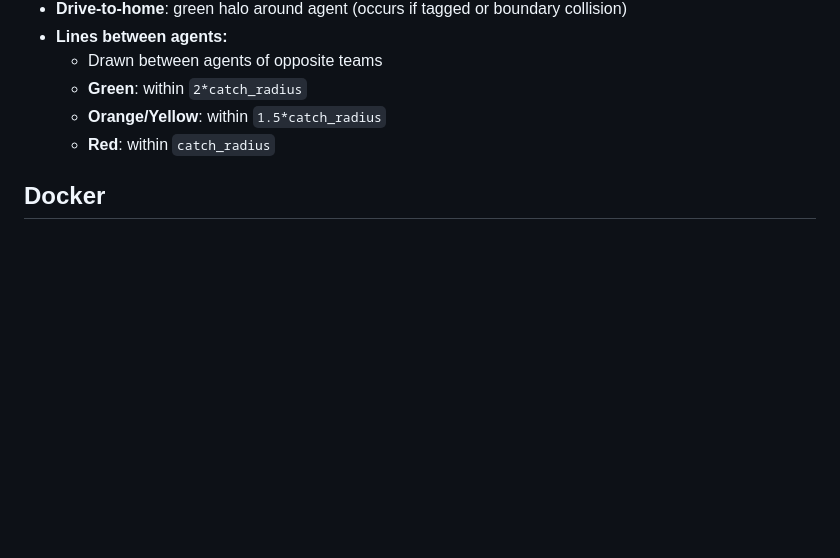
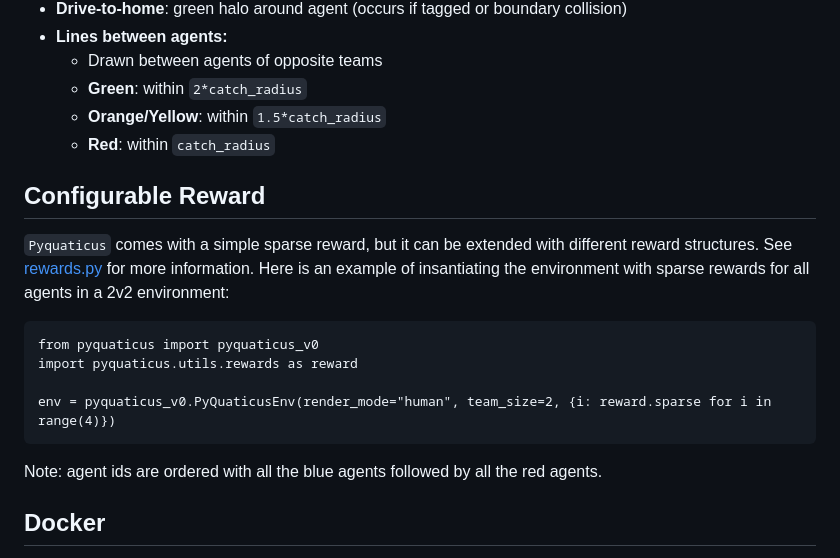
Before and after one commit to mit-ll-trusted-autonomy/pyquaticus, a Markdown page: README.md, the part around the change. Rendered like a GitHub page; blank space fills up the shorter version.

Commit message:
Add information about rewards to the README (#22)

````diff
--- a/README.md
+++ b/README.md
@@ -48,6 +48,19 @@ You can then activate the environment with: `conda activate pyquaticus-lightenv`
   * **Orange/Yellow**: within `1.5*catch_radius`
   * **Red**: within `catch_radius`
 
+## Configurable Reward
+
+`Pyquaticus` comes with a simple sparse reward, but it can be extended with different reward structures. See [rewards.py](https://github.com/mit-ll-trusted-autonomy/pyquaticus/blob/main/pyquaticus/utils/rewards.py) for more information. Here is an example of insantiating the environment with sparse rewards for all agents in a 2v2 environment:
+
+```
+from pyquaticus import pyquaticus_v0
+import pyquaticus.utils.rewards as reward
+
+env = pyquaticus_v0.PyQuaticusEnv(render_mode="human", team_size=2, {i: reward.sparse for i in range(4)})
+```
+
+Note: agent ids are ordered with all the blue agents followed by all the red agents.
+
 ## Docker
 
 The docker directory contains the files for the bridge over to the MOOS environment. If you just want to run your agents in MOOS, you do not need to build the docker. Install gym-aquaticus with `pip install -e /gym-aquaticus ` and then run the pyquaticus_bridge_test.py or pyquaticus_bridge_single_sim.py.
````
